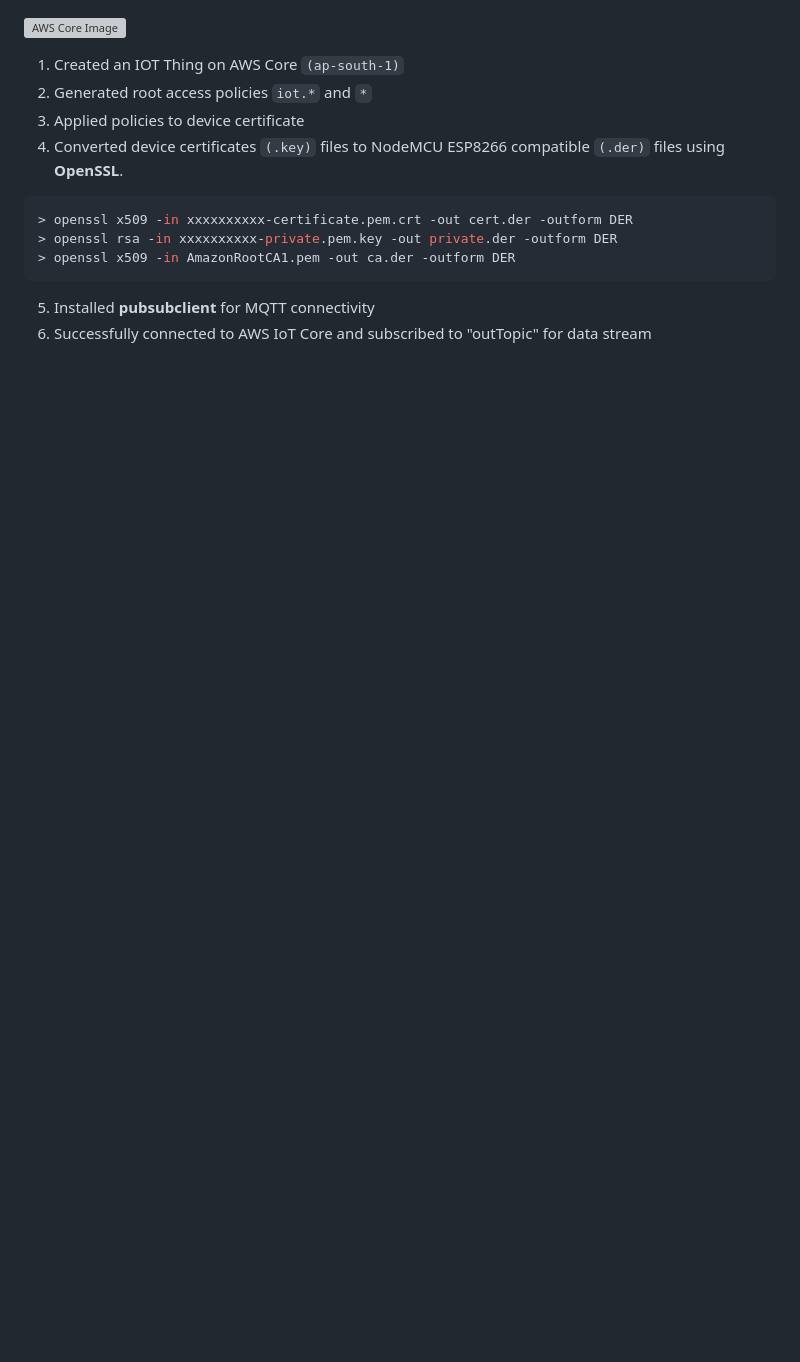
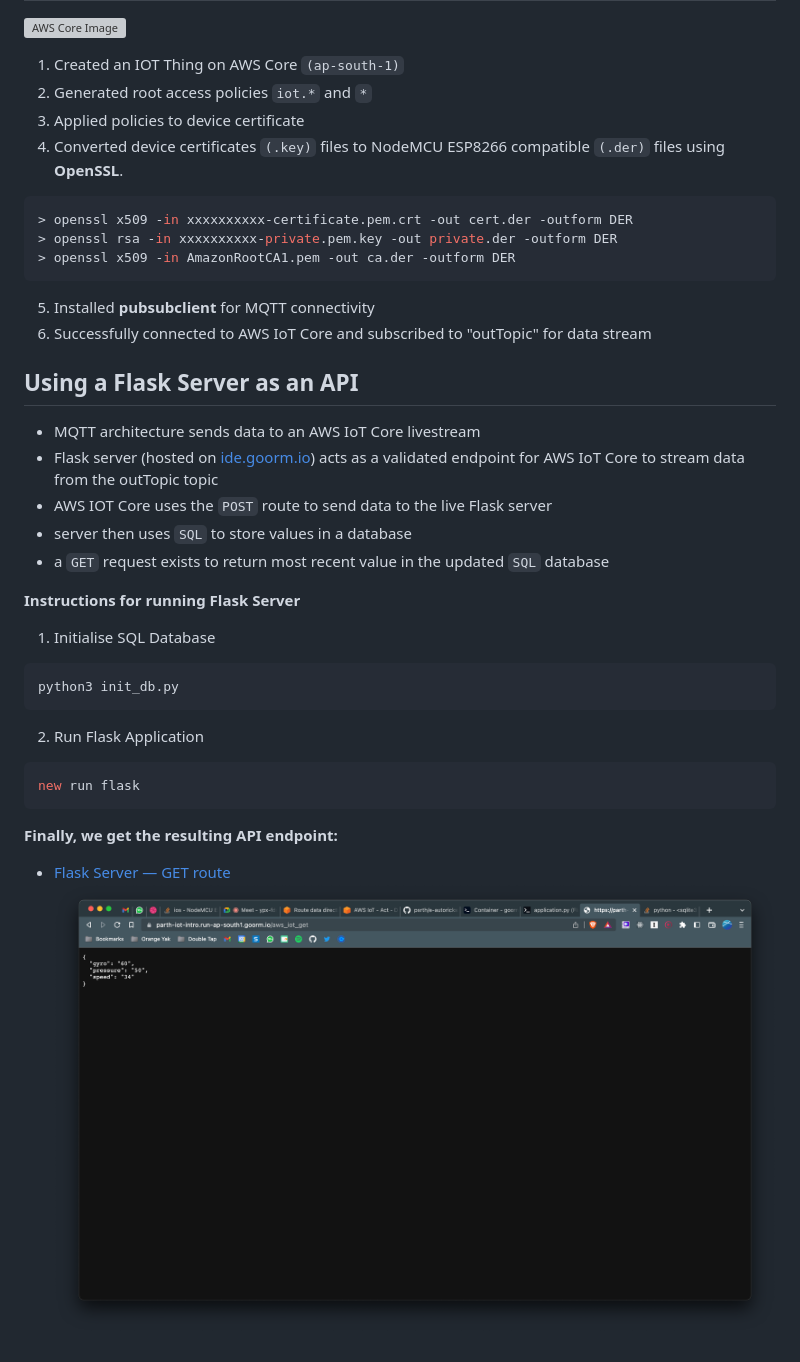
Before and after one commit to psrth/e-autorickshaw-iot-stack, a Markdown page: README.md, the part around the change printed below. Rendered like a GitHub page; pictures changed too: resources/flask-get.png (added); blank space fills up the shorter version; grey boxes are pictures that could not be loaded.

Commit message:
[add]: flask server implemented for streaming data from AWS IoT Core to an API GET path

````diff
--- a/README.md
+++ b/README.md
@@ -19,3 +17,30 @@
 
 5. Installed **pubsubclient** for MQTT connectivity
 6. Successfully connected to AWS IoT Core and subscribed to "outTopic" for data stream
+
+## Using a Flask Server as an API
+
+- MQTT architecture sends data to an AWS IoT Core livestream
+- Flask server (hosted on [ide.goorm.io](https://ide.goorm.io)) acts as a validated endpoint for AWS IoT Core to stream data from the outTopic topic
+- AWS IOT Core uses the `POST` route to send data to the live Flask server
+- server then uses `SQL` to store values in a database
+- a `GET` request exists to return most recent value in the updated `SQL` database
+
+**Instructions for running Flask Server**
+
+1. Initialise SQL Database
+
+```bash
+python3 init_db.py
+```
+
+2. Run Flask Application
+
+```bash
+new run flask
+```
+
+**Finally, we get the resulting API endpoint:**
+
+- [Flask Server — GET route](https://parth-iot-intro.run-ap-south1.goorm.io/aws_iot_get)
+  ![Flask GET request Image](/resources/flask-get.png)
````
Also changed, not shown: other parts of README.md (+0 -2 lines), flask-server/README.md (added, +47 -0 lines), 7 other files.
